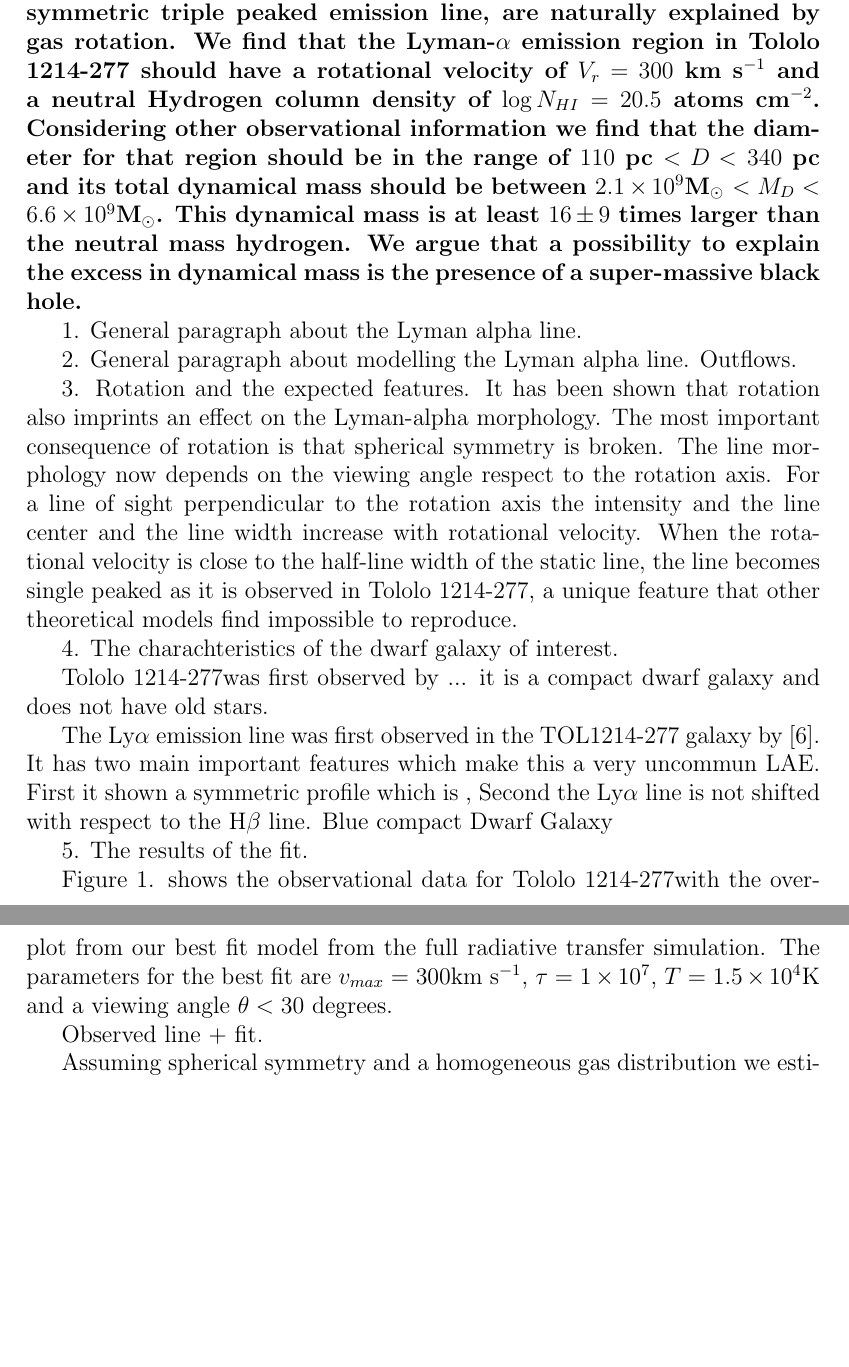
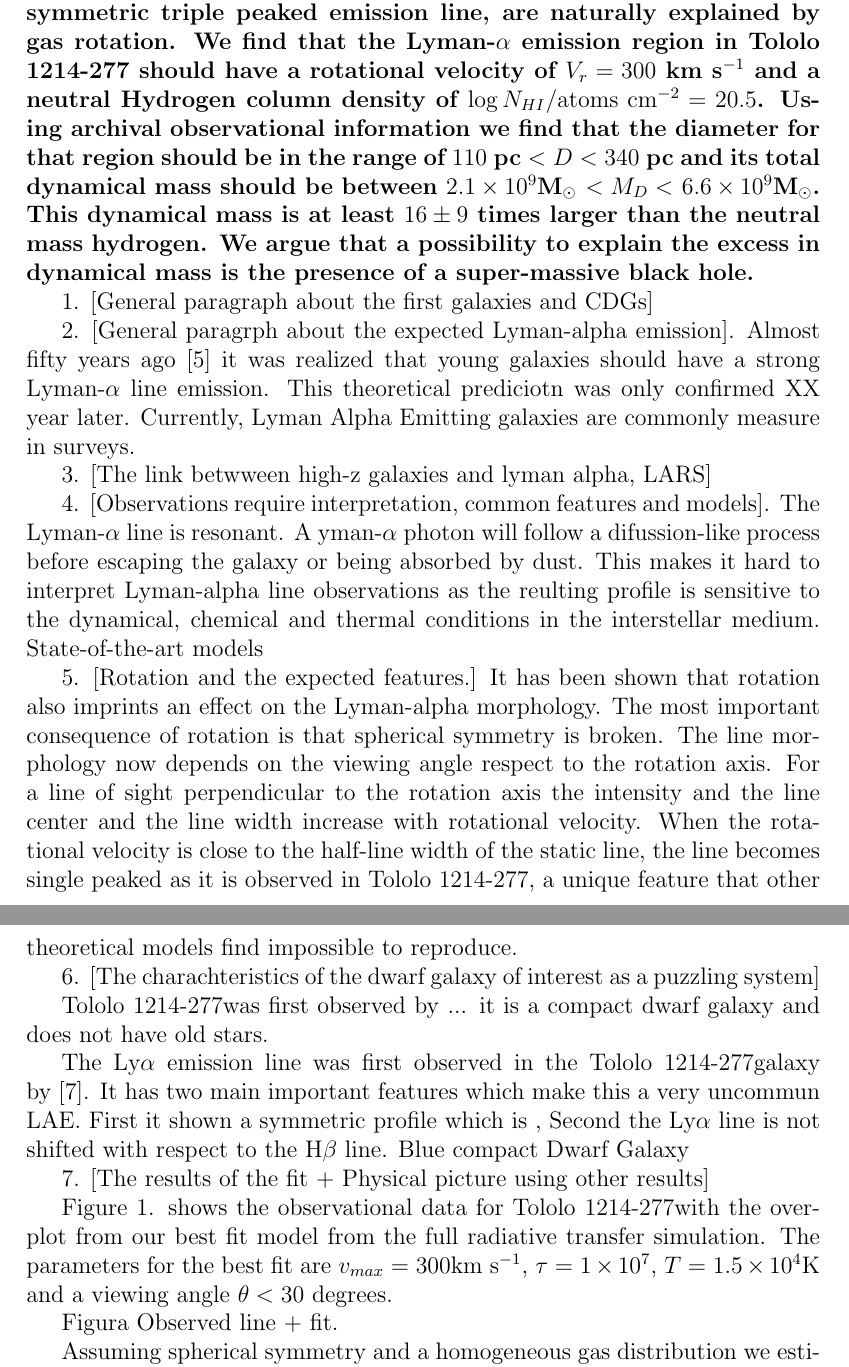
Before and after one commit to astroandes/tololo-lya-fit, a LaTeX document (paper/letter.tex): two parts of pages 1 and 2 of 4 before the commit and two parts of pages 1 and 2 of 5 after it, joined at a grey line, cut so that both start at the same text, the shorter picture padded with empty space. Compiled offline with pdfLaTeX.

Commit message:
nueva estructura de parrafos

```diff
--- a/paper/letter.tex
+++ b/paper/letter.tex
@@ -71,8 +71,9 @@ We show that these special features, a symmetric triple peaked
 emission line, are naturally explained by gas rotation.
 We find that the Lyman-$\alpha$ emission region in \tol\ should
 have a rotational velocity of $V_{r}=300$ km s$^{-1}$ and a neutral
-Hydrogen column density of $\log N_{HI}=20.5$ atoms cm$^{-2}$.
-Considering other observational information we find that
+Hydrogen column density of $\log N_{HI} / \mathrm{atoms\ cm}^{-2} =
+  20.5$.
+Using archival observational information we find that
 the diameter for that region should be in the range of
 $110$ pc $<D<$ $340$ pc and its total dynamical mass
 should be between $2.1\times 10^{9}$M$_{\odot}$ $<M_D<$  $6.6\times
@@ -86,43 +87,56 @@ dynamical mass is the presence of a super-massive black hole. }
 
 %\section{Introduction}
 
-1. General paragraph about the Lyman alpha line.
+1. [General paragraph about the first galaxies and CDGs]
 
-2. General paragraph about modelling the Lyman alpha
-line. Outflows.
 
-3. Rotation and the expected features.
+2. [General paragrph about the expected Lyman-alpha emission]. Almost
+fifty years ago \cite{PartridgePeebles} it was realized that young
+galaxies should have a strong Lyman-$\alpha$ line emission.
+This theoretical prediciotn was only confirmed XX year later.
+Currently, Lyman Alpha Emitting galaxies are commonly measure in
+surveys.
+
+3. [The link betwween high-z galaxies and lyman alpha, LARS]
+
+4. [Observations require interpretation, common features and
+  models]. The Lyman-$\alpha$ line is resonant. A yman-$\alpha$ photon
+will follow a difussion-like process before escaping the galaxy or
+being absorbed by dust. This makes it hard to interpret Lyman-alpha
+line observations as the reulting profile is sensitive to the
+dynamical, chemical and thermal conditions in the interstellar
+medium. State-of-the-art models
+
+5. [Rotation and the expected features.]
 It has been shown that rotation also imprints an effect on the
 Lyman-alpha morphology.
 The most important consequence of rotation is that spherical
 symmetry is broken.
 The line morphology now depends on the viewing angle respect to the
 rotation axis.
-For a line of sight perpendicular to the rotation axis the intensity and
-the line center and the line width increase with rotational velocity.
+For a line of sight perpendicular to the rotation axis the intensity
+and the line center and the line width increase with rotational
+velocity.
 When the rotational velocity is close to the half-line width of the
 static line, the line becomes single peaked as it is observed in
 \tol, a unique feature that other theoretical models find
 impossible to reproduce.
 
 
-
-%\section{TOL1214-277}
-
-4. The charachteristics of the dwarf galaxy of interest.
+6. [The charachteristics of the dwarf galaxy of interest as a puzzling
+system]
 
 \tol was first observed by ... it is a compact
 dwarf galaxy and does not have old stars.
 
-The Ly$\alpha$ emission line was first observed in the TOL1214-277
+The Ly$\alpha$ emission line was first observed in the \tol
 galaxy by \cite{Thuan97}. It has two main important features which
 make this a very uncommun LAE. First it shown a symmetric profile
 which is , Second the Ly$\alpha$ line is not shifted with respect to
 the H$\beta$ line.  Blue compact Dwarf Galaxy
 
-	%\section{Results}
 
-5. The results of the fit.
+7. [The results of the fit + Physical picture using other results]
 
 Figure 1. shows the observational data for \tol with the overplot from
 our best fit model from the full radiative transfer simulation.
@@ -130,11 +144,10 @@ The parameters for the best fit are
 $v_{max}=300$\kms, $\tau=1\times10^7$, $T=1.5\times 10^{4}$K and a
 viewing angle $\theta<30$ degrees.
 
-
-Observed line + fit.
+Figura Observed line + fit.
 
 
-%6. Comparison of these results against other observational data.
+%6. Comparison of these results against other observational
 Assuming spherical symmetry and a homogeneous gas distribution we
 estimate the total neutral hydrogen mass to be on the order of
 $M\approx m_H\tau^3\sigma^{-3}n^{-2}$, where $m_H$ is the mass a
```
Also changed, not shown: paper/letter.pdf, paper/letter.tex (20 more changed lines).
